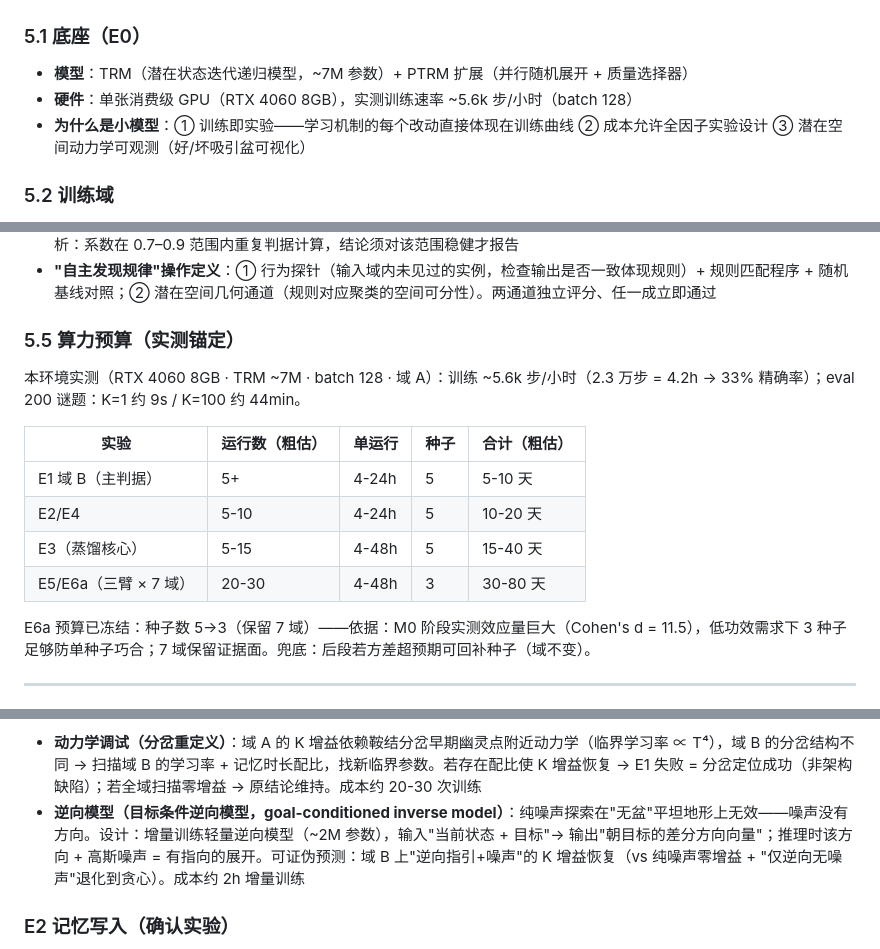
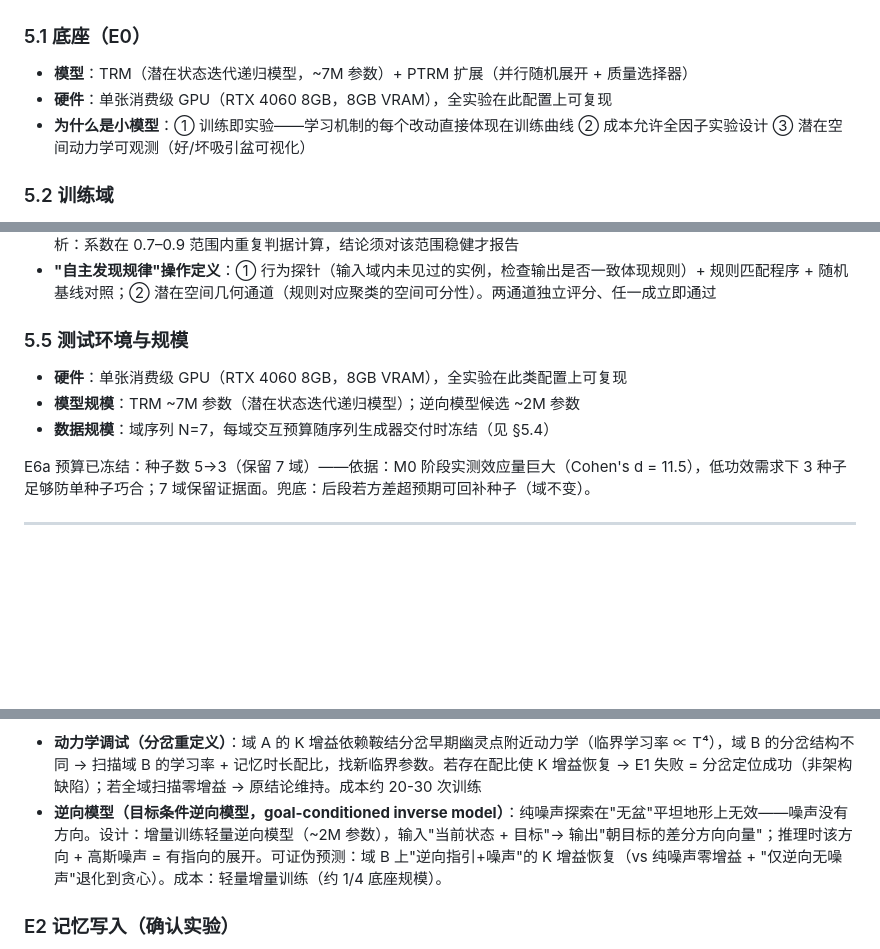
Before and after one commit to QiongZhiS/continual-learning-mechanisms, a Markdown page: docs/experiment-proposal.md, 3 parts joined by grey strips. Rendered like a GitHub page; blank space fills up the shorter version.

Commit message:
Rename repo to continual-learning-mechanisms; trim compute-budget details from docs (keep env/scale essentials only)

```diff
--- a/docs/experiment-proposal.md
+++ b/docs/experiment-proposal.md
@@ -154,7 +154,7 @@ E0 小模型底座（TRM 训练 · 一切的前提 · E0b 在线可塑性四臂
 ### 5.1 底座（E0）
 
 - **模型**：TRM（潜在状态迭代递归模型，~7M 参数）+ PTRM 扩展（并行随机展开 + 质量选择器）
-- **硬件**：单张消费级 GPU（RTX 4060 8GB），实测训练速率 ~5.6k 步/小时（batch 128）
+- **硬件**：单张消费级 GPU（RTX 4060 8GB，8GB VRAM），全实验在此配置上可复现
 - **为什么是小模型**：① 训练即实验——学习机制的每个改动直接体现在训练曲线 ② 成本允许全因子实验设计 ③ 潜在空间动力学可观测（好/坏吸引盆可视化）
 
 ### 5.2 训练域
@@ -196,16 +196,11 @@ E0 小模型底座（TRM 训练 · 一切的前提 · E0b 在线可塑性四臂
 - **"专家水平"操作定义**：每域达标阈值 = 准确率 ≥ 域天花板 × 预注册系数（默认 0.8）。天花板 = 无机制基线模型在充裕预算 + 多配置搜索下的后验最优表现，**标定过程禁止使用任何机制组件**（防"用机制标定机制"的循环依赖）。阈值敏感性分析：系数在 0.7–0.9 范围内重复判据计算，结论须对该范围稳健才报告
 - **"自主发现规律"操作定义**：① 行为探针（输入域内未见过的实例，检查输出是否一致体现规则）+ 规则匹配程序 + 随机基线对照；② 潜在空间几何通道（规则对应聚类的空间可分性）。两通道独立评分、任一成立即通过
 
-### 5.5 算力预算（实测锚定）
+### 5.5 测试环境与规模
 
-本环境实测（RTX 4060 8GB · TRM ~7M · batch 128 · 域 A）：训练 ~5.6k 步/小时（2.3 万步 = 4.2h → 33% 精确率）；eval 200 谜题：K=1 约 9s / K=100 约 44min。
-
-| 实验 | 运行数（粗估） | 单运行 | 种子 | 合计（粗估） |
-|------|--------------|--------|------|------------|
-| E1 域 B（主判据） | 5+ | 4-24h | 5 | 5-10 天 |
-| E2/E4 | 5-10 | 4-24h | 5 | 10-20 天 |
-| E3（蒸馏核心） | 5-15 | 4-48h | 5 | 15-40 天 |
-| E5/E6a（三臂 × 7 域） | 20-30 | 4-48h | 3 | 30-80 天 |
+- **硬件**：单张消费级 GPU（RTX 4060 8GB，8GB VRAM），全实验在此类配置上可复现
+- **模型规模**：TRM ~7M 参数（潜在状态迭代递归模型）；逆向模型候选 ~2M 参数
+- **数据规模**：域序列 N=7，每域交互预算随序列生成器交付时冻结（见 §5.4）
 
 E6a 预算已冻结：种子数 5→3（保留 7 域）——依据：M0 阶段实测效应量巨大（Cohen's d = 11.5），低功效需求下 3 种子足够防单种子巧合；7 域保留证据面。兜底：后段若方差超预期可回补种子（域不变）。
 
@@ -252,7 +247,7 @@ E6a 预算已冻结：种子数 5→3（保留 7 域）——依据：M0 阶段
 
 **重设计方向（候选，M1 预算内）**：
 - **动力学调试（分岔重定义）**：域 A 的 K 增益依赖鞍结分岔早期幽灵点附近动力学（临界学习率 ∝ T⁴），域 B 的分岔结构不同 → 扫描域 B 的学习率 + 记忆时长配比，找新临界参数。若存在配比使 K 增益恢复 → E1 失败 = 分岔定位成功（非架构缺陷）；若全域扫描零增益 → 原结论维持。成本约 20-30 次训练
-- **逆向模型（目标条件逆向模型，goal-conditioned inverse model）**：纯噪声探索在"无盆"平坦地形上无效——噪声没有方向。设计：增量训练轻量逆向模型（~2M 参数），输入"当前状态 + 目标"→ 输出"朝目标的差分方向向量"；推理时该方向 + 高斯噪声 = 有指向的展开。可证伪预测：域 B 上"逆向指引+噪声"的 K 增益恢复（vs 纯噪声零增益 + "仅逆向无噪声"退化到贪心）。成本约 2h 增量训练
+- **逆向模型（目标条件逆向模型，goal-conditioned inverse model）**：纯噪声探索在"无盆"平坦地形上无效——噪声没有方向。设计：增量训练轻量逆向模型（~2M 参数），输入"当前状态 + 目标"→ 输出"朝目标的差分方向向量"；推理时该方向 + 高斯噪声 = 有指向的展开。可证伪预测：域 B 上"逆向指引+噪声"的 K 增益恢复（vs 纯噪声零增益 + "仅逆向无噪声"退化到贪心）。成本：轻量增量训练（约 1/4 底座规模）。
 
 ### E2 记忆写入（确认实验）
 
```
Also changed, not shown: README.md (+1 -1 lines).
